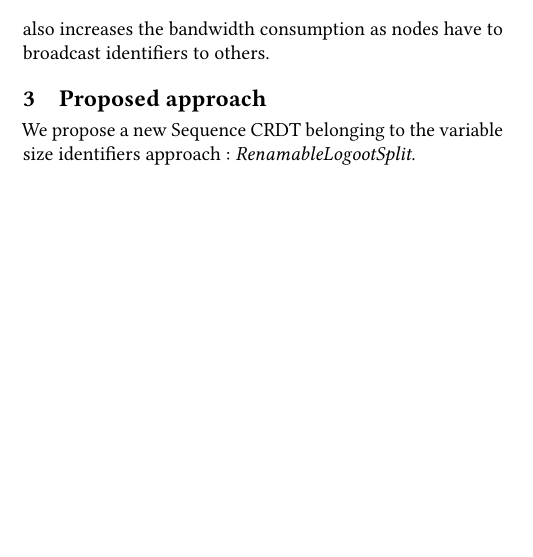
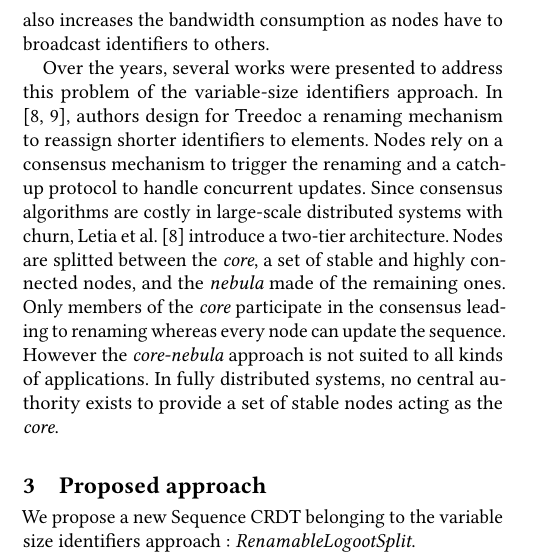
Before and after one commit to MatthieuNICOLAS/2020-application-papoc, a LaTeX paper (main.tex): part of one column of page 2 of 6, cut so that both start at the same text, the shorter picture padded with empty space. Compiled offline with pdfLaTeX.

Commit message:
feat(limits): add paragraph on the core-nebula approach

```diff
--- a/main.tex
+++ b/main.tex
@@ -180,6 +180,15 @@ As a result, the size of identifiers tends to grow as the collaboration progress
 This growth impacts negatively the performances of the data structure on several aspects.
 Since identifiers attached to values become longer, the memory overhead of the data structure increases accordingly.
 This also increases the bandwidth consumption as nodes have to broadcast identifiers to others.
+
+Over the years, several works were presented to address this problem of the variable-size identifiers approach.
+In \cite{letia:hal-01248270,zawirski:hal-01248197}, authors design for Treedoc a renaming mechanism to reassign shorter identifiers to elements.
+Nodes rely on a consensus mechanism to trigger the renaming and a catch-up protocol to handle concurrent updates.
+Since consensus algorithms are costly in large-scale distributed systems with churn, \citet{letia:hal-01248270} introduce a two-tier architecture.
+Nodes are splitted between the \emph{core}, a set of stable and highly connected nodes, and the \emph{nebula} made of the remaining ones.
+Only members of the \emph{core} participate in the consensus leading to renaming whereas every node can update the sequence.
+However the \emph{core-nebula} approach is not suited to all kinds of applications.
+In fully distributed systems, no central authority exists to provide a set of stable nodes acting as the \emph{core}.
 \section{Proposed approach}
 
 We propose a new Sequence \ac{CRDT} belonging to the variable size identifiers approach : \emph{RenamableLogootSplit}.
```
Also changed, not shown: main.pdf, main.tex (2 more changed lines).
